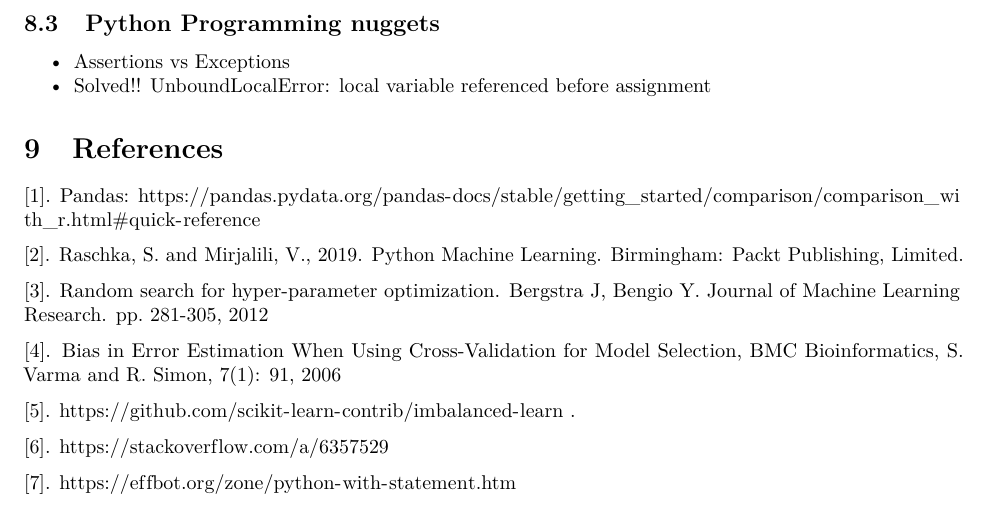
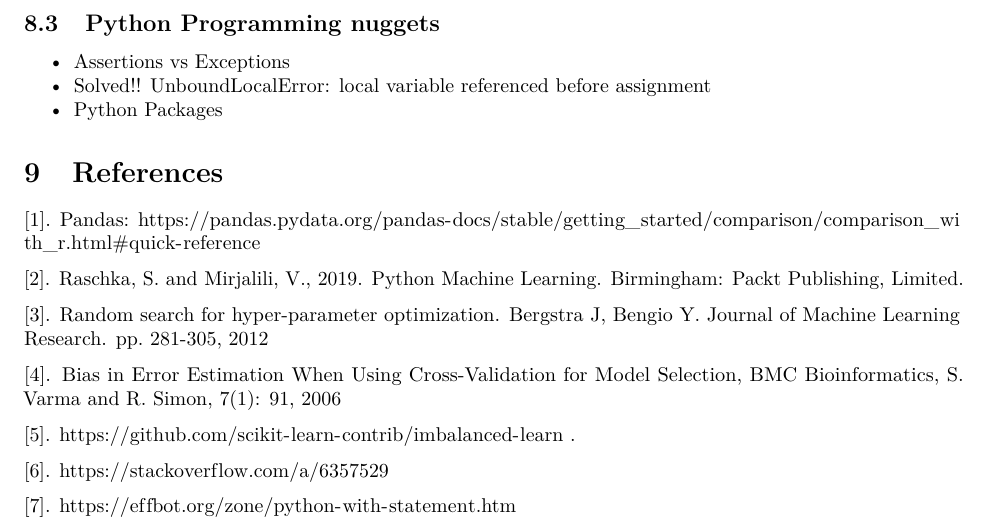
Before and after one commit to leouchoa/R2python, an R Markdown document (R_to_python.Rmd): part of page 13 of 13, cut so that both start at the same text. Rendered offline with R 4.5, knitr and Pandoc, then LaTeX, with nearby package versions; some code elsewhere in the file could not run offline.

Commit message:
Update R_to_python.Rmd

```diff
--- a/R_to_python.Rmd
+++ b/R_to_python.Rmd
@@ -638,6 +638,7 @@ loaded_object = joblib.load(filename)
 
 - [Assertions vs Exceptions](https://stefan.sofa-rockers.org/2018/04/16/assertions-and-exceptions/)
 - [Solved!! UnboundLocalError: local variable referenced before assignment](https://careerkarma.com/blog/python-local-variable-referenced-before-assignment/)
+- [Python Packages](https://python-packaging-tutorial.readthedocs.io/en/latest/setup_py.html)
 
 \section{References}
 
```
